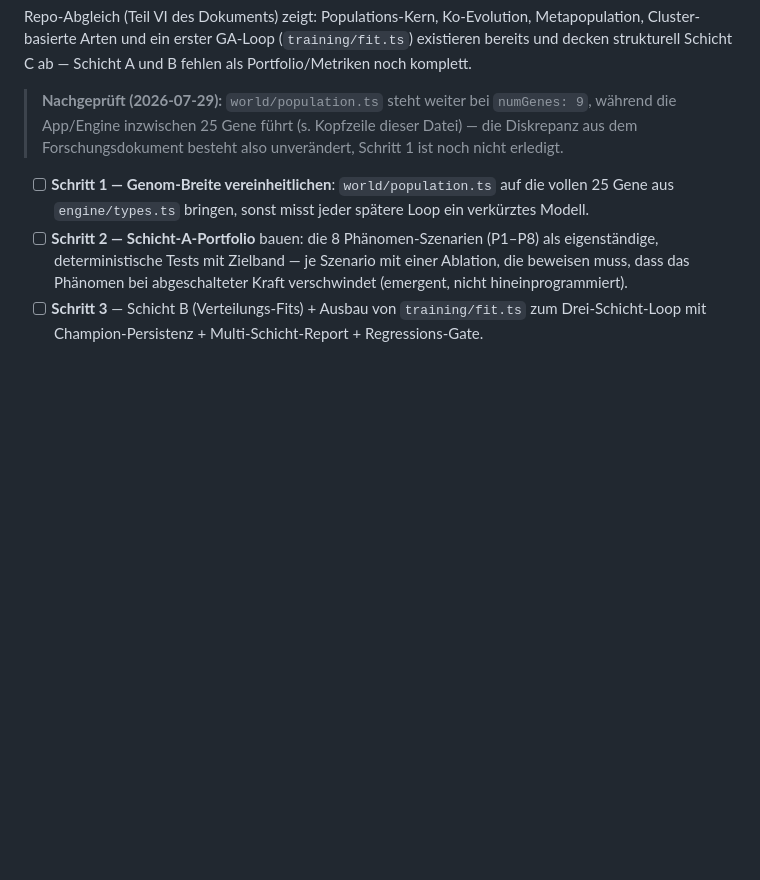
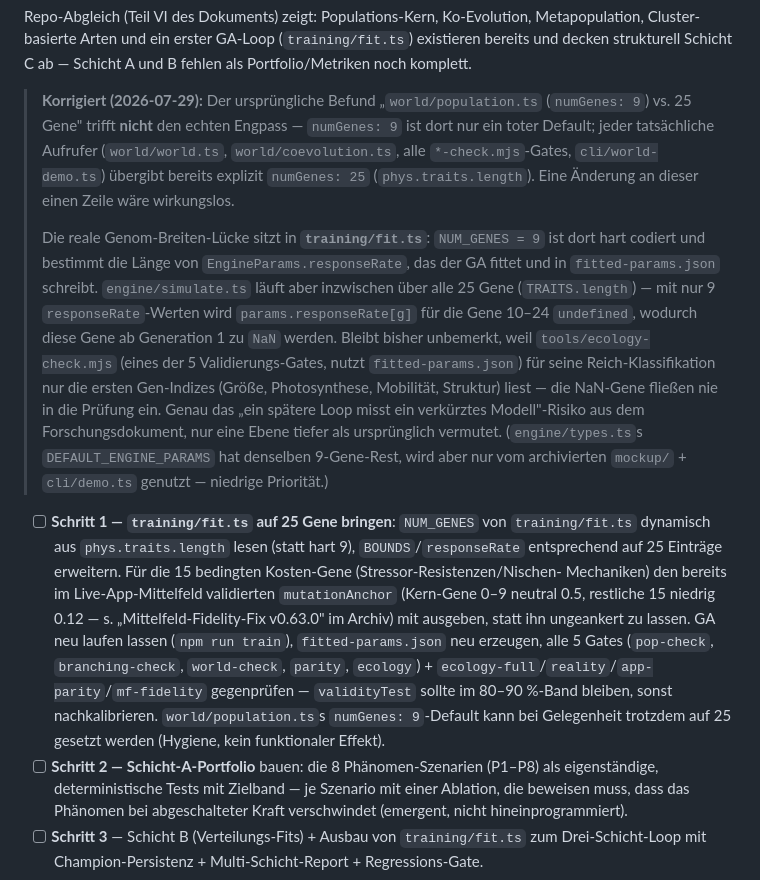
Before and after one commit to allawallabedalla/evolve, a Markdown page: BACKLOG.md, the part around the change. Drawn GitHub-style; blank space fills up the shorter version.

Commit message:
Backlog Punkt 9: Schritt 1 korrigiert — echter Engpass ist training/fit.ts, nicht population.ts
world/population.ts's numGenes:9-Default ist toter Code (jeder Aufrufer übergibt
bereits 25). Die tatsächliche Genom-Breiten-Lücke sitzt in training/fit.ts
(NUM_GENES=9 hart codiert), was fitted-params.json mit nur 9 responseRate-Werten
erzeugt und dadurch in engine/simulate.ts (25 Gene) die Gene 10-24 zu NaN werden
lässt — unbemerkt, weil ecology-check.mjs nur die ersten Gen-Indizes klassifiziert.
Schritt 1 zeigt jetzt auf den echten Fix.

```diff
--- a/BACKLOG.md
+++ b/BACKLOG.md
@@ -288,12 +288,36 @@ Repo-Abgleich (Teil VI des Dokuments) zeigt: Populations-Kern, Ko-Evolution, Met
 Cluster-basierte Arten und ein erster GA-Loop (`training/fit.ts`) existieren bereits und decken
 strukturell Schicht C ab — Schicht A und B fehlen als Portfolio/Metriken noch komplett.
 
-> **Nachgeprüft (2026-07-29):** `world/population.ts` steht weiter bei `numGenes: 9`, während
-> die App/Engine inzwischen 25 Gene führt (s. Kopfzeile dieser Datei) — die Diskrepanz aus dem
-> Forschungsdokument besteht also unverändert, Schritt 1 ist noch nicht erledigt.
+> **Korrigiert (2026-07-29):** Der ursprüngliche Befund „`world/population.ts` (`numGenes: 9`)
+> vs. 25 Gene" trifft **nicht** den echten Engpass — `numGenes: 9` ist dort nur ein toter
+> Default; jeder tatsächliche Aufrufer (`world/world.ts`, `world/coevolution.ts`, alle
+> `*-check.mjs`-Gates, `cli/world-demo.ts`) übergibt bereits explizit `numGenes: 25`
+> (`phys.traits.length`). Eine Änderung an dieser einen Zeile wäre wirkungslos.
+>
+> Die reale Genom-Breiten-Lücke sitzt in **`training/fit.ts`**: `NUM_GENES = 9` ist dort hart
+> codiert und bestimmt die Länge von `EngineParams.responseRate`, das der GA fittet und in
+> `fitted-params.json` schreibt. `engine/simulate.ts` läuft aber inzwischen über alle 25 Gene
+> (`TRAITS.length`) — mit nur 9 `responseRate`-Werten wird `params.responseRate[g]` für die
+> Gene 10–24 `undefined`, wodurch diese Gene ab Generation 1 zu `NaN` werden. Bleibt bisher
+> unbemerkt, weil `tools/ecology-check.mjs` (eines der 5 Validierungs-Gates, nutzt
+> `fitted-params.json`) für seine Reich-Klassifikation nur die ersten Gen-Indizes (Größe,
+> Photosynthese, Mobilität, Struktur) liest — die NaN-Gene fließen nie in die Prüfung ein.
+> Genau das „ein spätere Loop misst ein verkürztes Modell"-Risiko aus dem Forschungsdokument,
+> nur eine Ebene tiefer als ursprünglich vermutet. (`engine/types.ts`s `DEFAULT_ENGINE_PARAMS`
+> hat denselben 9-Gene-Rest, wird aber nur vom archivierten `mockup/` + `cli/demo.ts` genutzt —
+> niedrige Priorität.)
 
-- [ ] **Schritt 1 — Genom-Breite vereinheitlichen**: `world/population.ts` auf die vollen
-  25 Gene aus `engine/types.ts` bringen, sonst misst jeder spätere Loop ein verkürztes Modell.
+- [ ] **Schritt 1 — `training/fit.ts` auf 25 Gene bringen**: `NUM_GENES` von `training/fit.ts`
+  dynamisch aus `phys.traits.length` lesen (statt hart 9), `BOUNDS`/`responseRate` entsprechend
+  auf 25 Einträge erweitern. Für die 15 bedingten Kosten-Gene (Stressor-Resistenzen/Nischen-
+  Mechaniken) den bereits im Live-App-Mittelfeld validierten `mutationAnchor` (Kern-Gene 0–9
+  neutral 0.5, restliche 15 niedrig 0.12 — s. „Mittelfeld-Fidelity-Fix v0.63.0" im Archiv) mit
+  ausgeben, statt ihn ungeankert zu lassen. GA neu laufen lassen (`npm run train`),
+  `fitted-params.json` neu erzeugen, alle 5 Gates (`pop-check`, `branching-check`,
+  `world-check`, `parity`, `ecology`) + `ecology-full`/`reality`/`app-parity`/`mf-fidelity`
+  gegenprüfen — `validityTest` sollte im 80–90 %-Band bleiben, sonst nachkalibrieren.
+  `world/population.ts`s `numGenes: 9`-Default kann bei Gelegenheit trotzdem auf 25 gesetzt
+  werden (Hygiene, kein funktionaler Effekt).
 - [ ] **Schritt 2 — Schicht-A-Portfolio** bauen: die 8 Phänomen-Szenarien (P1–P8) als
   eigenständige, deterministische Tests mit Zielband — je Szenario mit einer Ablation, die
   beweisen muss, dass das Phänomen bei abgeschalteter Kraft verschwindet (emergent, nicht
```
